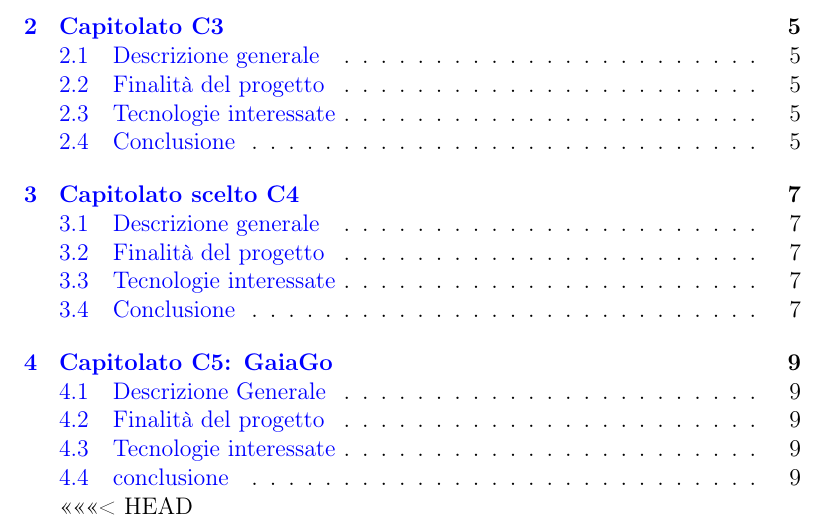
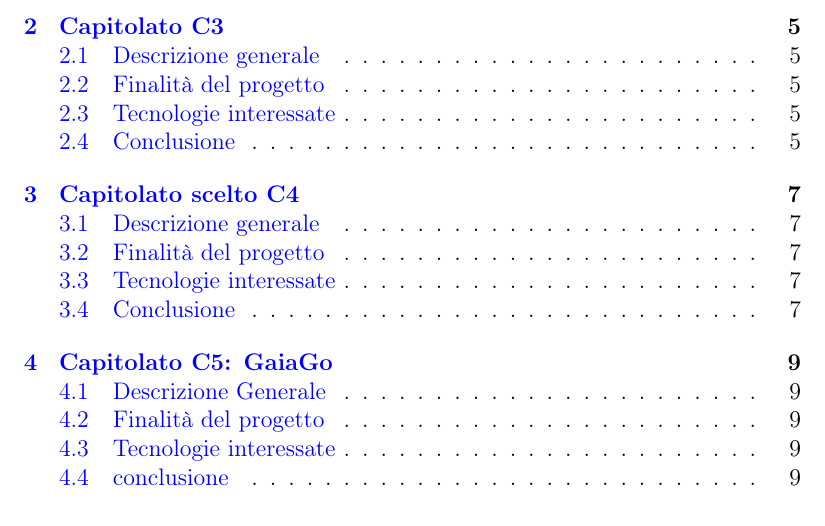
Before and after one commit to mirkofranco/ProgettoSWEDocumentazione, a LaTeX book (Studio di fattibilità/documentoPrincipale.tex): part of page 3 of 11, cut so that both start at the same text. Compiled offline with pdfLaTeX.

Commit message:
Risolti problemi di compilazione

```diff
--- a/Studio di fattibilità/documentoPrincipale.tex
+++ b/Studio di fattibilità/documentoPrincipale.tex
@@ -38,7 +38,6 @@
 	\input{tabella_modifiche}
 	\pagestyle{mymain}
 	\tableofcontents
-<<<<<<< HEAD
 	\input{introduzione}
 	\input{capitolati/capitolato1}
 	\input{capitolati/capitolato2}
```
Also changed, not shown: Studio di fattibilità/capitolati/capitolato3.tex (+1 -3 lines), Studio di fattibilità/capitolati/capitolato_scelto.tex (+2 -3 lines).
